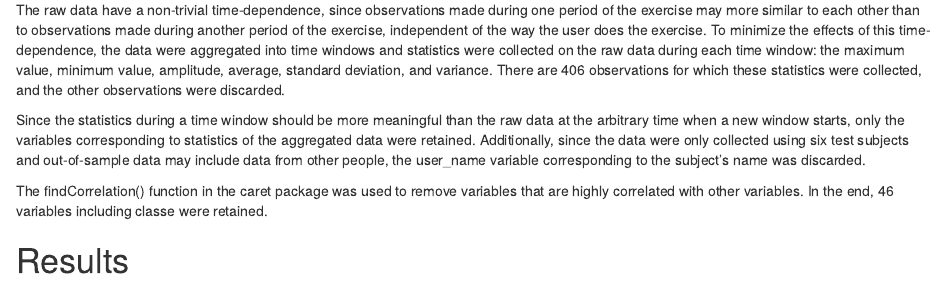
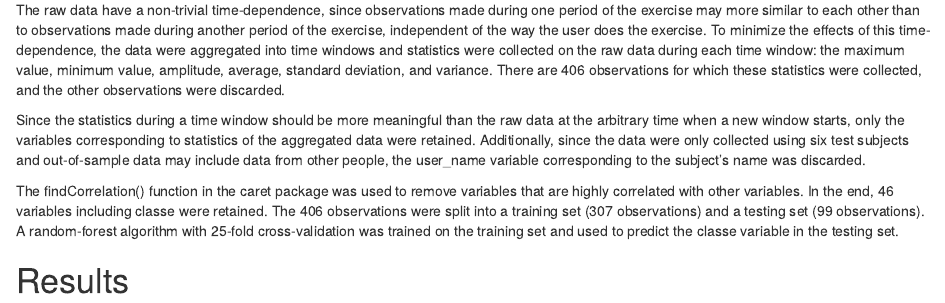
Before and after one commit to tyfawod/practicalmachinelearning, an R Markdown document (index.Rmd): the page in a window 1100 px wide, from 430 px down. The pictures show the output file index.html that the author committed with the source, opened offline.

Commit message:
Added info about training/testing sets and algorithm

```diff
--- a/index.Rmd
+++ b/index.Rmd
@@ -20,7 +20,7 @@ The raw data have a non-trivial time-dependence, since observations made during
 
 Since the statistics during a time window should be more meaningful than the raw data at the arbitrary time when a new window starts, only the variables corresponding to statistics of the aggregated data were retained. Additionally, since the data were only collected using six test subjects and out-of-sample data may include data from other people, the user_name variable corresponding to the subject's name was discarded.
 
-The findCorrelation() function in the caret package was used to remove variables that are highly correlated with other variables. In the end, 46 variables including classe were retained.
+The findCorrelation() function in the caret package was used to remove variables that are highly correlated with other variables. In the end, 46 variables including classe were retained. The 406 observations were split into a training set (307 observations) and a testing set (99 observations). A random-forest algorithm with 25-fold cross-validation was trained on the training set and used to predict the classe variable in the testing set.
 
 
 # Results
```
Also changed, not shown: index.html.
